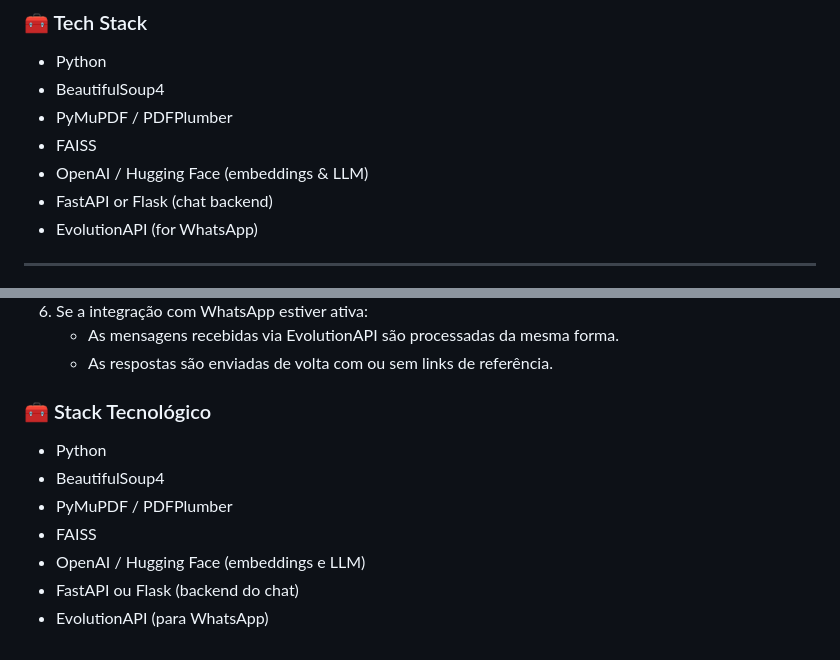
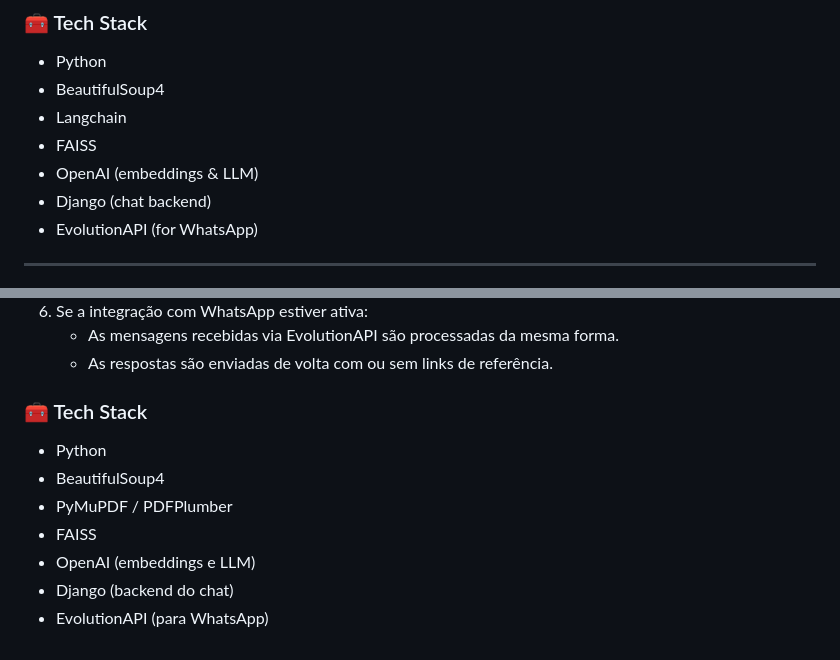
Before and after one commit to Kaironn2/arcane-pythonando, a Markdown page: README.md, 2 parts joined by grey strips. GitHub-like rendering.

```diff
--- a/README.md
+++ b/README.md
@@ -39,10 +39,10 @@ The system works with different types of inputs:
 
 - Python
 - BeautifulSoup4
-- PyMuPDF / PDFPlumber
+- Langchain
 - FAISS
-- OpenAI / Hugging Face (embeddings & LLM)
-- FastAPI or Flask (chat backend)
+- OpenAI (embeddings & LLM)
+- Django (chat backend)
 - EvolutionAPI (for WhatsApp)
 
 ---
@@ -82,12 +82,12 @@ Este sistema suporta múltiplas formas de entrada:
    - As mensagens recebidas via EvolutionAPI são processadas da mesma forma.
    - As respostas são enviadas de volta com ou sem links de referência.
 
-### 🧰 Stack Tecnológico
+### 🧰 Tech Stack
 
 - Python
 - BeautifulSoup4
 - PyMuPDF / PDFPlumber
 - FAISS
-- OpenAI / Hugging Face (embeddings e LLM)
-- FastAPI ou Flask (backend do chat)
+- OpenAI (embeddings e LLM)
+- Django (backend do chat)
 - EvolutionAPI (para WhatsApp)
```
